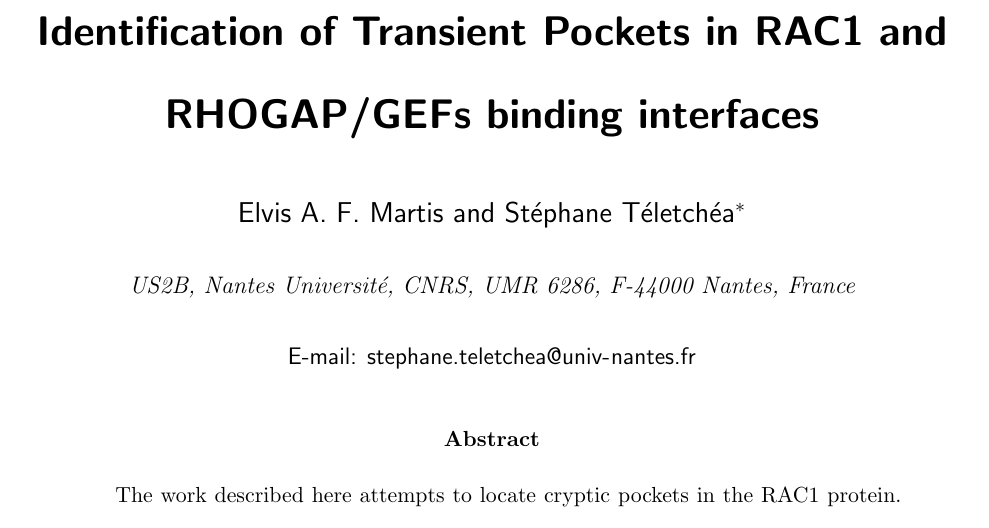
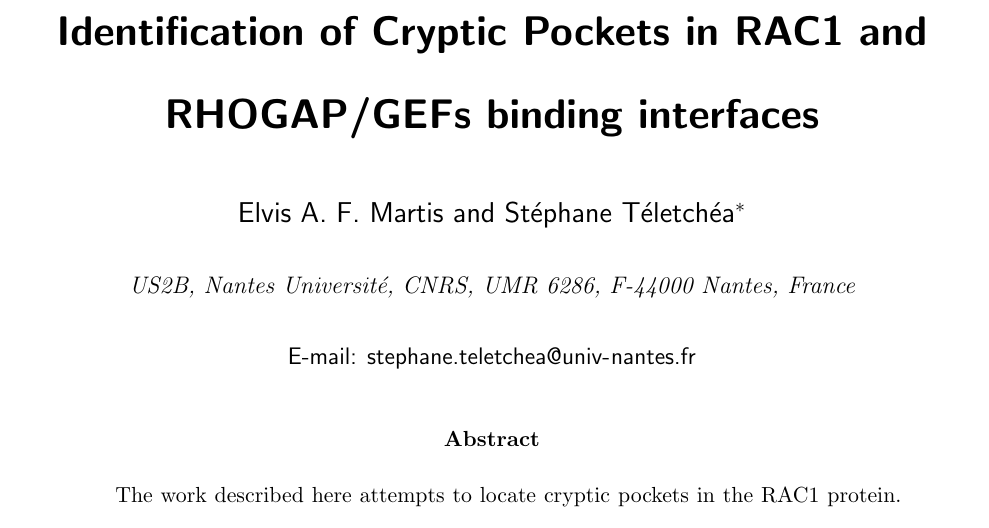
Before and after one commit to elvismartis/ORBIT-RAC1, a LaTeX paper (Cryptic Pocket Detection in RAC1.tex): part of page 1 of 4, cut so that both start at the same text. Compiled offline with pdfLaTeX.

Commit message:
Minor modification in title

```diff
--- a/Cryptic Pocket Detection in RAC1.tex
+++ b/Cryptic Pocket Detection in RAC1.tex
@@ -60,7 +60,7 @@
 %% optional argument to \title.
 %%%%%%%%%%%%%%%%%%%%%%%%%%%%%%%%%%%%%%%%%%%%%%%%%%%%%%%%%%%%%%%%%%%%%
 \title[An \textsf{achemso} demo]
-  {Identification of Transient Pockets in RAC1 and RHOGAP/GEFs binding interfaces}
+  {Identification of Cryptic Pockets in RAC1 and RHOGAP/GEFs binding interfaces}
 
 %%%%%%%%%%%%%%%%%%%%%%%%%%%%%%%%%%%%%%%%%%%%%%%%%%%%%%%%%%%%%%%%%%%%%
 %% The manuscript does not need to include \maketitle, which is
```
Also changed, not shown: Cryptic Pocket Detection in RAC1.pdf, 3 other files.
